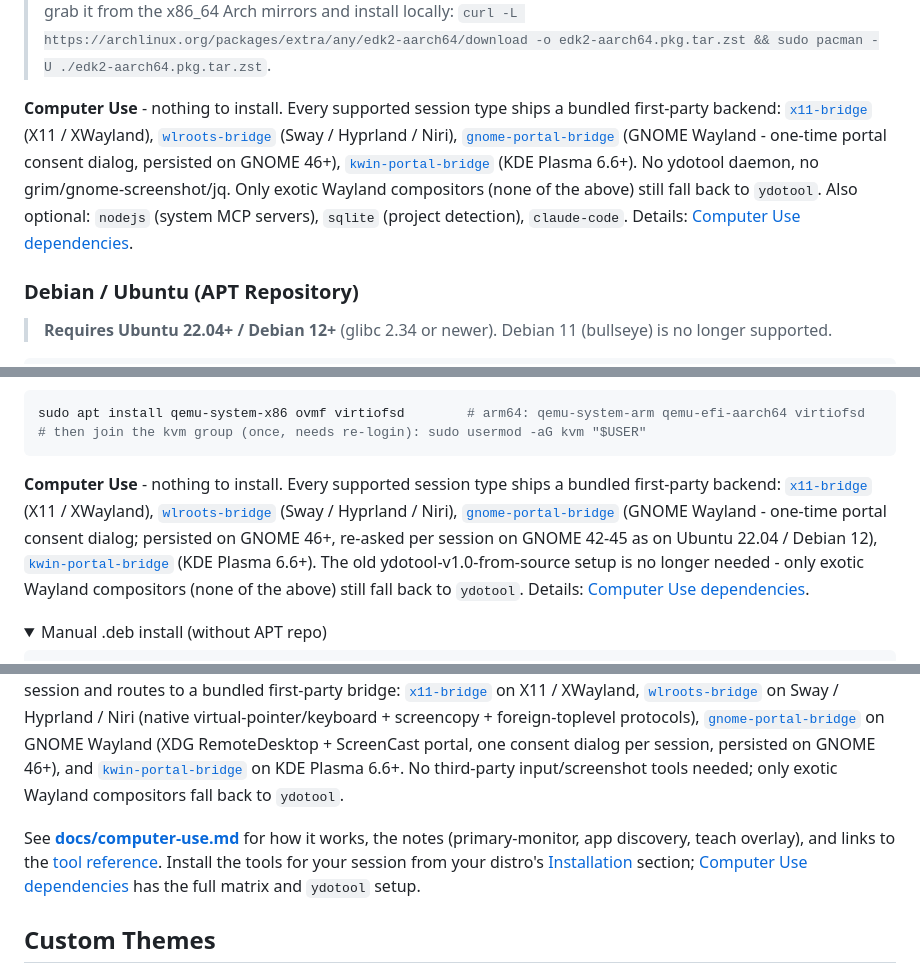
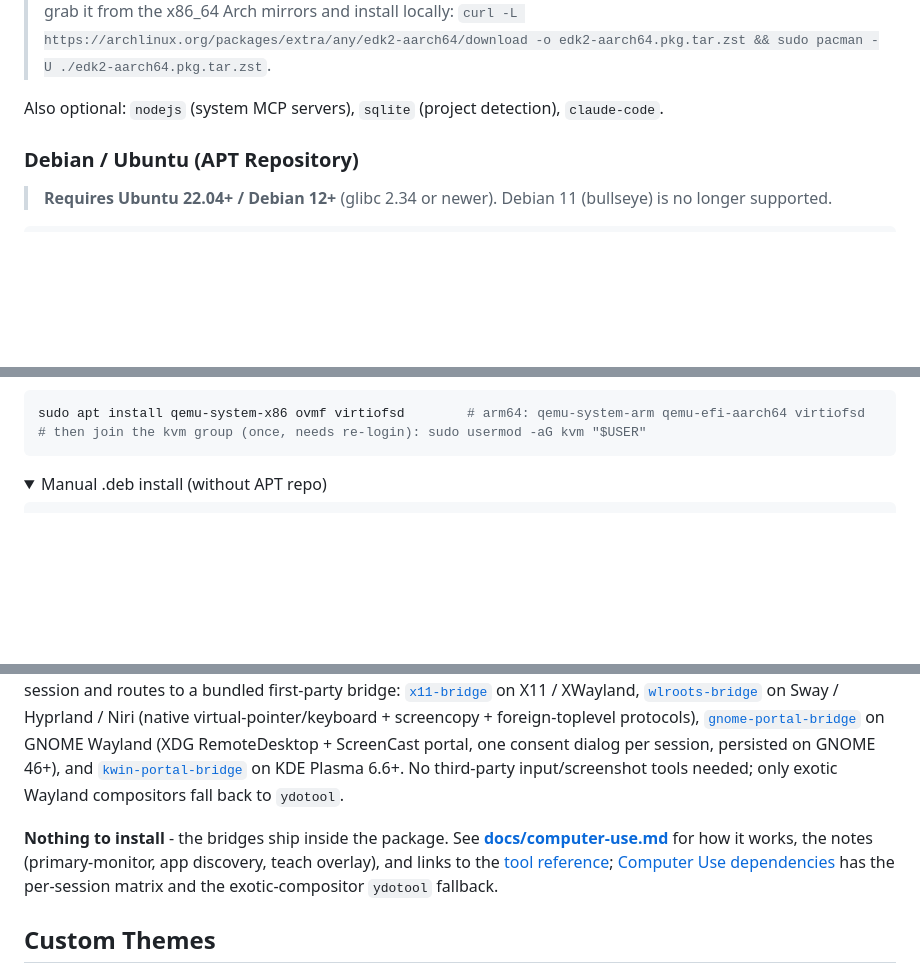
Before and after one commit to patrickjaja/claude-desktop-bin, a Markdown page: README.md, 3 parts joined by grey strips. Drawn GitHub-style; folded sections open; blank space fills up the shorter version.

````diff
--- a/README.md
+++ b/README.md
@@ -70,7 +70,7 @@ sudo pacman -S --needed qemu-system-aarch64 edk2-aarch64 virtiofsd  # aarch64
 
 > **Arch Linux ARM / EndeavourOS ARM / Manjaro ARM (native aarch64 host, e.g. Raspberry Pi 5):** `edk2-aarch64` is `arch=any` on archlinux.org but Arch Linux ARM's repos don't carry it, so `pacman -S edk2-aarch64` fails with `target not found` even after `-Syu` ([ALARM forum #16140](https://archlinuxarm.org/forum/viewtopic.php?t=16140)). Since the package is architecture-independent, grab it from the x86_64 Arch mirrors and install locally: `curl -L https://archlinux.org/packages/extra/any/edk2-aarch64/download -o edk2-aarch64.pkg.tar.zst && sudo pacman -U ./edk2-aarch64.pkg.tar.zst`.
 
-**Computer Use** - nothing to install. Every supported session type ships a bundled first-party backend: [`x11-bridge`](https://github.com/patrickjaja/x11-bridge) (X11 / XWayland), [`wlroots-bridge`](https://github.com/patrickjaja/wlroots-bridge) (Sway / Hyprland / Niri), [`gnome-portal-bridge`](https://github.com/patrickjaja/gnome-bridge) (GNOME Wayland - one-time portal consent dialog, persisted on GNOME 46+), [`kwin-portal-bridge`](https://github.com/patrickjaja/kwin-portal-bridge) (KDE Plasma 6.6+). No ydotool daemon, no grim/gnome-screenshot/jq. Only exotic Wayland compositors (none of the above) still fall back to `ydotool`. Also optional: `nodejs` (system MCP servers), `sqlite` (project detection), `claude-code`. Details: [Computer Use dependencies](docs/computer-use-dependencies.md).
+Also optional: `nodejs` (system MCP servers), `sqlite` (project detection), `claude-code`.
 
 ### Debian / Ubuntu (APT Repository)
 
@@ -93,8 +93,6 @@ Updates are automatic via `sudo apt update && sudo apt upgrade`.
 sudo apt install qemu-system-x86 ovmf virtiofsd        # arm64: qemu-system-arm qemu-efi-aarch64 virtiofsd
 # then join the kvm group (once, needs re-login): sudo usermod -aG kvm "$USER"
 ```
-
-**Computer Use** - nothing to install. Every supported session type ships a bundled first-party backend: [`x11-bridge`](https://github.com/patrickjaja/x11-bridge) (X11 / XWayland), [`wlroots-bridge`](https://github.com/patrickjaja/wlroots-bridge) (Sway / Hyprland / Niri), [`gnome-portal-bridge`](https://github.com/patrickjaja/gnome-bridge) (GNOME Wayland - one-time portal consent dialog; persisted on GNOME 46+, re-asked per session on GNOME 42-45 as on Ubuntu 22.04 / Debian 12), [`kwin-portal-bridge`](https://github.com/patrickjaja/kwin-portal-bridge) (KDE Plasma 6.6+). The old ydotool-v1.0-from-source setup is no longer needed - only exotic Wayland compositors (none of the above) still fall back to `ydotool`. Details: [Computer Use dependencies](docs/computer-use-dependencies.md).
 
 <details>
 <summary>Manual .deb install (without APT repo)</summary>
@@ -221,7 +216,7 @@ curl -fsSL https://patrickjaja.github.io/claude-desktop-bin/gpg-key.asc | gpg --
 
 **Our exclusive feature - not part of the official Linux beta.** Claude Desktop's built-in Computer Use MCP server exposes 27 tools for desktop automation (screenshot, click, type, scroll, drag, clipboard, and more), plus **learn tools** that generate interactive overlay tutorials for any app. Upstream is macOS-only; the patch ([`fix_computer_use_linux.nim`](patches/fix_computer_use_linux.nim)) removes the platform gates and injects a Linux executor that auto-detects your session and routes to a bundled first-party bridge: [`x11-bridge`](https://github.com/patrickjaja/x11-bridge) on X11 / XWayland, [`wlroots-bridge`](https://github.com/patrickjaja/wlroots-bridge) on Sway / Hyprland / Niri (native virtual-pointer/keyboard + screencopy + foreign-toplevel protocols), [`gnome-portal-bridge`](https://github.com/patrickjaja/gnome-bridge) on GNOME Wayland (XDG RemoteDesktop + ScreenCast portal, one consent dialog per session, persisted on GNOME 46+), and [`kwin-portal-bridge`](https://github.com/patrickjaja/kwin-portal-bridge) on KDE Plasma 6.6+. No third-party input/screenshot tools needed; only exotic Wayland compositors fall back to `ydotool`.
 
-See **[docs/computer-use.md](docs/computer-use.md)** for how it works, the notes (primary-monitor, app discovery, teach overlay), and links to the [tool reference](baseline/CLAUDE_BUILT_IN_MCP.md#14-computer-use). Install the tools for your session from your distro's [Installation](#installation) section; [Computer Use dependencies](docs/computer-use-dependencies.md) has the full matrix and `ydotool` setup.
+**Nothing to install** - the bridges ship inside the package. See **[docs/computer-use.md](docs/computer-use.md)** for how it works, the notes (primary-monitor, app discovery, teach overlay), and links to the [tool reference](baseline/CLAUDE_BUILT_IN_MCP.md#14-computer-use); [Computer Use dependencies](docs/computer-use-dependencies.md) has the per-session matrix and the exotic-compositor `ydotool` fallback.
 
 ## Custom Themes
 
````
Also changed, not shown: other parts of README.md (+5 -8 lines), docs/computer-use-dependencies.md (+10 -1 lines).
